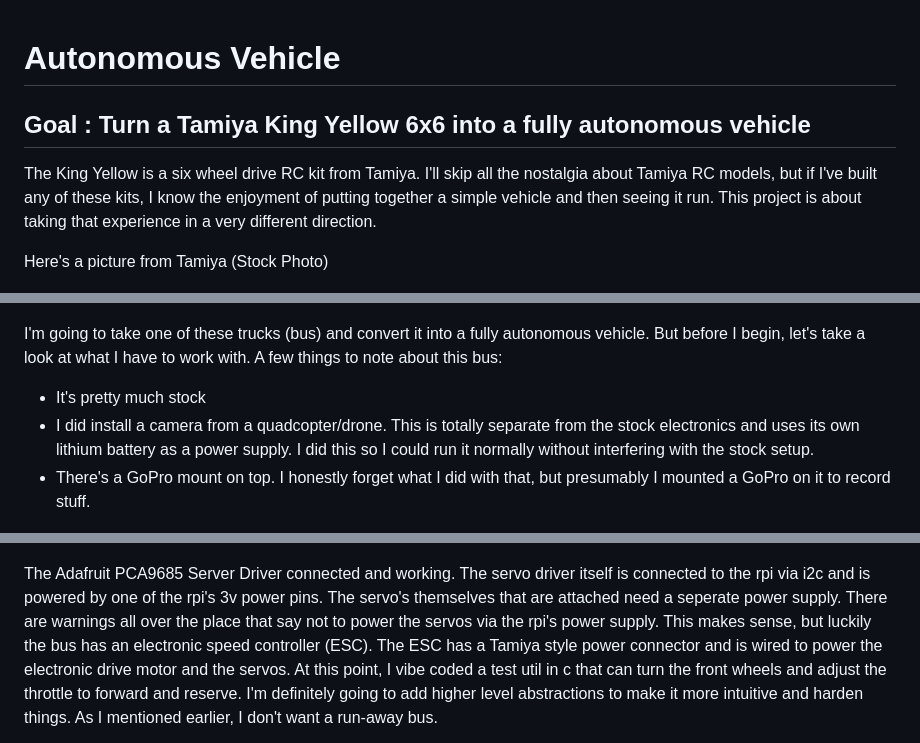
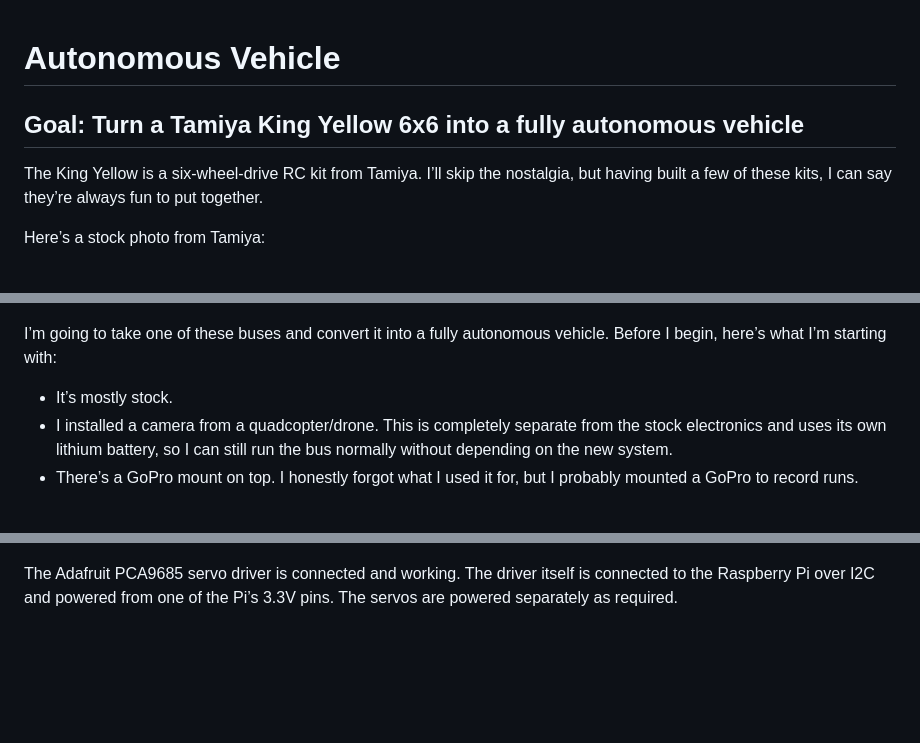
Before and after one commit to gladish/autobus, a Markdown page: README.md, 3 parts joined by grey strips. Rendered like a GitHub page; blank space fills up the shorter version.

```diff
--- a/README.md
+++ b/README.md
@@ -1,15 +1,18 @@
 # Autonomous Vehicle
-## Goal : Turn a Tamiya King Yellow 6x6 into a fully autonomous vehicle
-The King Yellow is a six wheel drive RC kit from Tamiya. I'll skip all the nostalgia about Tamiya RC models, but if I've built any of these kits, I know the enjoyment of putting together a simple vehicle and then seeing it run. This project is about taking that experience in a very different direction.
 
-Here's a picture from Tamiya (Stock Photo)
+## Goal: Turn a Tamiya King Yellow 6x6 into a fully autonomous vehicle
+
+The King Yellow is a six-wheel-drive RC kit from Tamiya. I’ll skip the nostalgia, but having built a few of these kits, I can say they’re always fun to put together.
+
+Here’s a stock photo from Tamiya:
 
 ![The original bus](docs/images/stock_king_yellow.png)
 
-I'm going to take one of these trucks (bus) and convert it into a fully autonomous vehicle. But before I begin, let's take a look at what I have to work with. A few things to note about this bus:
-* It's pretty much stock
-* I did install a camera from a quadcopter/drone. This is totally separate from the stock electronics and uses its own lithium battery as a power supply. I did this so I could run it normally without interfering with the stock setup.
-* There's a GoPro mount on top. I honestly forget what I did with that, but presumably I mounted a GoPro on it to record stuff.
+I’m going to take one of these buses and convert it into a fully autonomous vehicle. Before I begin, here’s what I’m starting with:
+
+- It’s mostly stock.
+- I installed a camera from a quadcopter/drone. This is completely separate from the stock electronics and uses its own lithium battery, so I can still run the bus normally without depending on the new system.
+- There’s a GoPro mount on top. I honestly forgot what I used it for, but I probably mounted a GoPro to record runs.
 
 ![Our base model](docs/images/starter_bus.png)
 
@@ -35,4 +43,4 @@ Here's the rpi5 booted from the Anker
 ![BatteryPowered](docs/images/battery_powered_pi.png)
 
-The Adafruit PCA9685 Server Driver connected and working. The servo driver itself is connected to the rpi via i2c and is powered by one of the rpi's 3v power pins. The servo's themselves that are attached need a seperate power supply. There are warnings all over the place that say not to power the servos via the rpi's power supply. This makes sense, but luckily the bus has an electronic speed controller (ESC). The ESC has a Tamiya style power connector and is wired to power the electronic drive motor and the servos. At this point, I vibe coded a test util in c that can turn the front wheels and adjust the throttle to forward and reserve. I'm definitely going to add higher level abstractions to make it more intuitive and harden things. As I mentioned earlier, I don't want a run-away bus.
+The Adafruit PCA9685 servo driver is connected and working. The driver itself is connected to the Raspberry Pi over I2C and powered from one of the Pi’s 3.3V pins. The servos are powered separately as required.
 
```
Also changed, not shown: other parts of README.md (+45 -31 lines).
